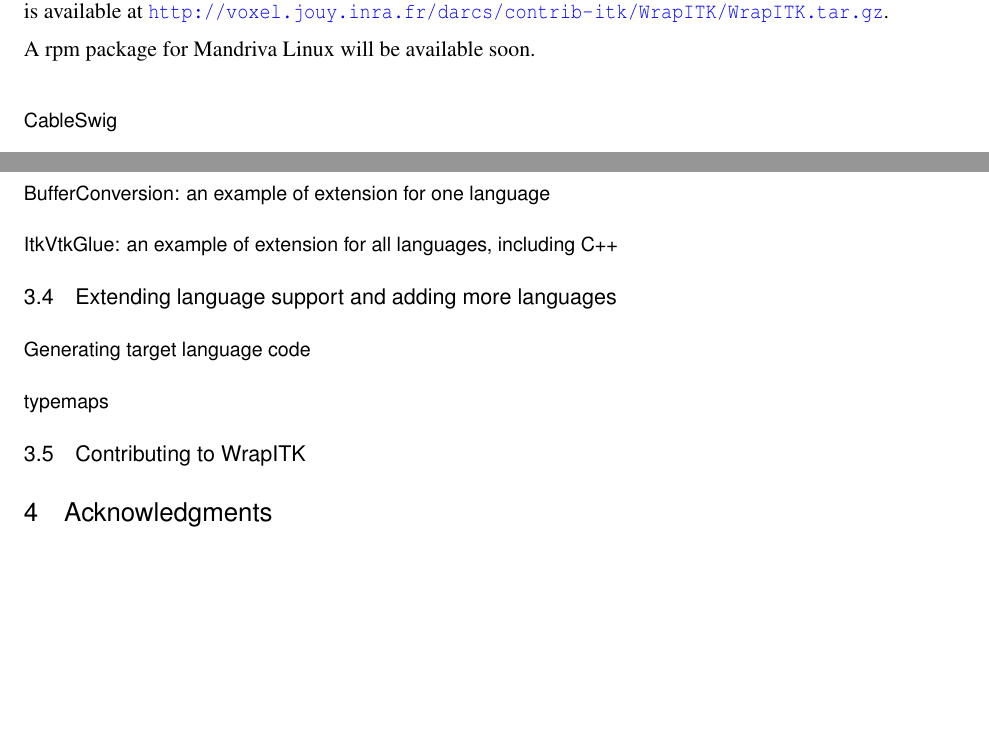
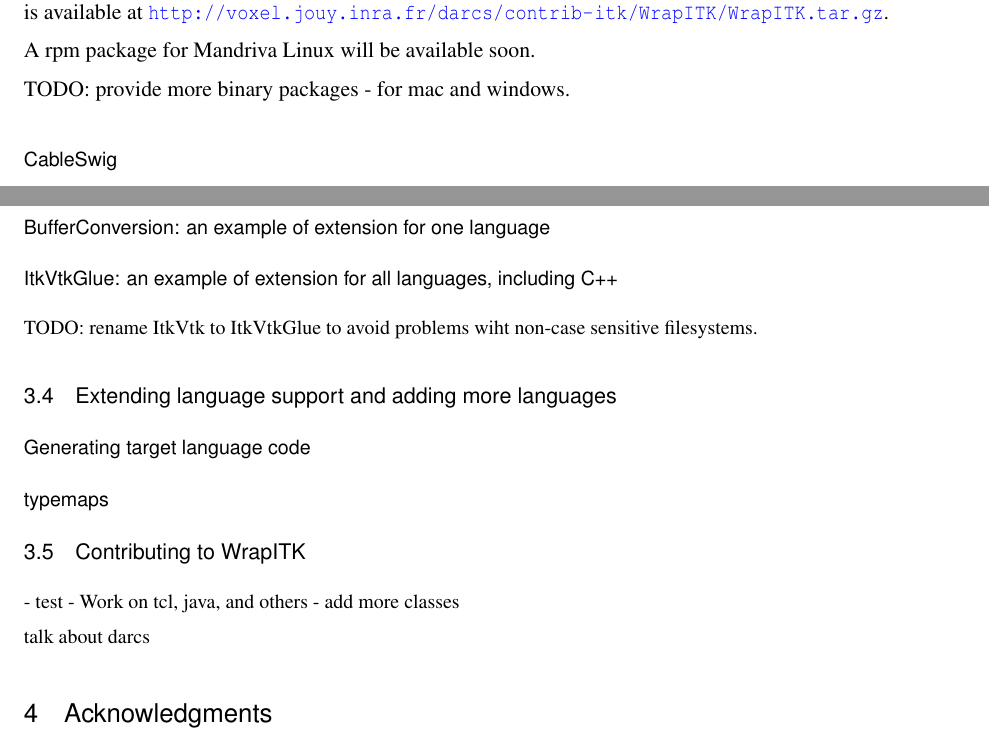
Before and after one commit to glehmann/WrapITK-old, a LaTeX document (article/Article.tex): two parts of pages 3 and 12 of 12, joined at a grey line, cut so that both start at the same text, the shorter picture padded with empty space. Compiled offline with pdfLaTeX; a LaTeX package or settings file that is missing is left out.

Commit message:
add some TODO items
darcs-hash:20060214161432-2fc9d-4937c4638cee0e759259a7a11bc4eeb8730621fc.gz

```diff
--- a/article/Article.tex
+++ b/article/Article.tex
@@ -142,6 +142,8 @@
 \url{http://voxel.jouy.inra.fr/darcs/contrib-itk/WrapITK/WrapITK.tar.gz}.
 
 A rpm package for Mandriva Linux will be available soon.
+
+TODO: provide more binary packages - for mac and windows.
 
     \subsubsection{CableSwig}
 
@@ -667,6 +670,7 @@
 
     \subsubsection{ItkVtkGlue: an example of extension for all languages, including C++}
 
+TODO: rename ItkVtk to ItkVtkGlue to avoid problems wiht non-case sensitive filesystems.
 
   \subsection{Extending language support and adding more languages}
 
@@ -675,6 +679,12 @@
     \subsubsection{typemaps}
 
   \subsection{Contributing to WrapITK}
+
+- test
+- Work on tcl, java, and others
+- add more classes
+
+talk about darcs
 
 \section{Acknowledgments}
 
```
Also changed, not shown: article/Article.tex (3 more changed lines).
